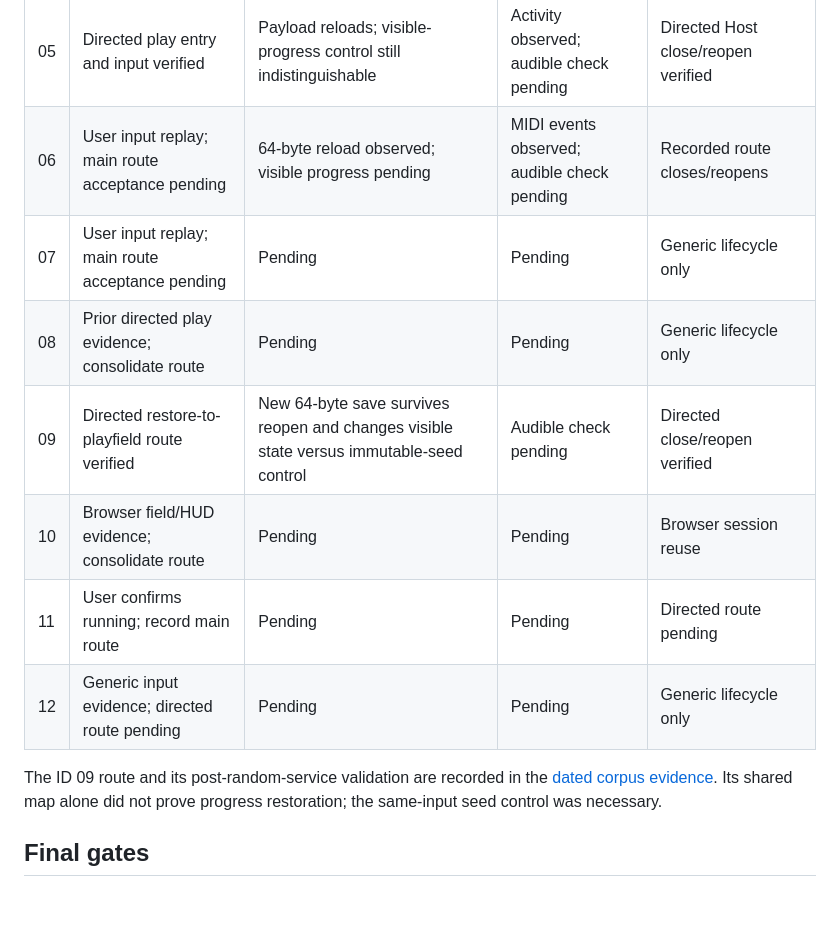
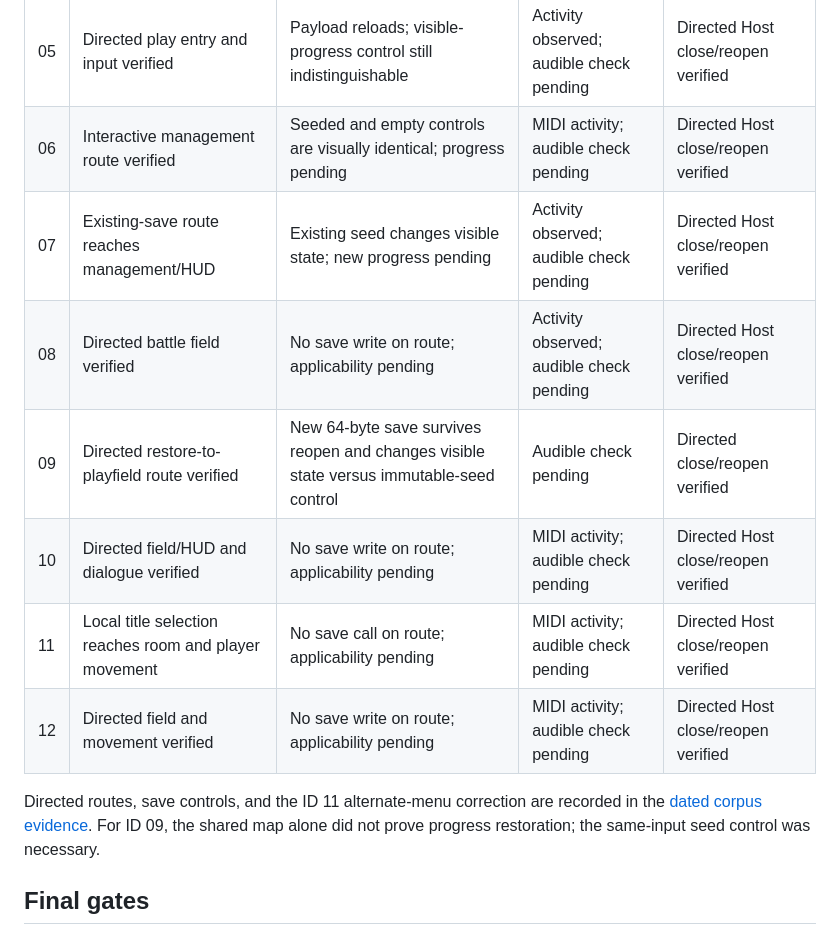
Before and after one commit to movingwoo/wfeature, a Markdown page: docs/sgs-completion.md, the part around the change. Rendered like a GitHub page; blank space fills up the shorter version.

Commit message:
docs(sgs): update directed acceptance matrix

```diff
--- a/docs/sgs-completion.md
+++ b/docs/sgs-completion.md
@@ -125,16 +125,16 @@ absence rather than inventing a passing test. Keep archives and captures ignored
 | 03 | Directed fight route verified | Startup default only; visible progress pending | Wave activity observed; audible check pending | Directed Host close/reopen verified |
 | 04 | Directed fight route verified | Startup default only; visible progress pending | Wave activity observed; audible check pending | Directed Host close/reopen verified |
 | 05 | Directed play entry and input verified | Payload reloads; visible-progress control still indistinguishable | Activity observed; audible check pending | Directed Host close/reopen verified |
-| 06 | User input replay; main route acceptance pending | 64-byte reload observed; visible progress pending | MIDI events observed; audible check pending | Recorded route closes/reopens |
-| 07 | User input replay; main route acceptance pending | Pending | Pending | Generic lifecycle only |
-| 08 | Prior directed play evidence; consolidate route | Pending | Pending | Generic lifecycle only |
+| 06 | Interactive management route verified | Seeded and empty controls are visually identical; progress pending | MIDI activity; audible check pending | Directed Host close/reopen verified |
+| 07 | Existing-save route reaches management/HUD | Existing seed changes visible state; new progress pending | Activity observed; audible check pending | Directed Host close/reopen verified |
+| 08 | Directed battle field verified | No save write on route; applicability pending | Activity observed; audible check pending | Directed Host close/reopen verified |
 | 09 | Directed restore-to-playfield route verified | New 64-byte save survives reopen and changes visible state versus immutable-seed control | Audible check pending | Directed close/reopen verified |
-| 10 | Browser field/HUD evidence; consolidate route | Pending | Pending | Browser session reuse |
-| 11 | User confirms running; record main route | Pending | Pending | Directed route pending |
-| 12 | Generic input evidence; directed route pending | Pending | Pending | Generic lifecycle only |
+| 10 | Directed field/HUD and dialogue verified | No save write on route; applicability pending | MIDI activity; audible check pending | Directed Host close/reopen verified |
+| 11 | Local title selection reaches room and player movement | No save call on route; applicability pending | MIDI activity; audible check pending | Directed Host close/reopen verified |
+| 12 | Directed field and movement verified | No save write on route; applicability pending | MIDI activity; audible check pending | Directed Host close/reopen verified |
 
-The ID 09 route and its post-random-service validation are recorded in the
-[dated corpus evidence](sgs-corpus-2026-09-12.md). Its shared map alone did not
+Directed routes, save controls, and the ID 11 alternate-menu correction are recorded in the
+[dated corpus evidence](sgs-corpus-2026-09-12.md). For ID 09, the shared map alone did not
 prove progress restoration; the same-input seed control was necessary.
 
 ## Final gates
```
